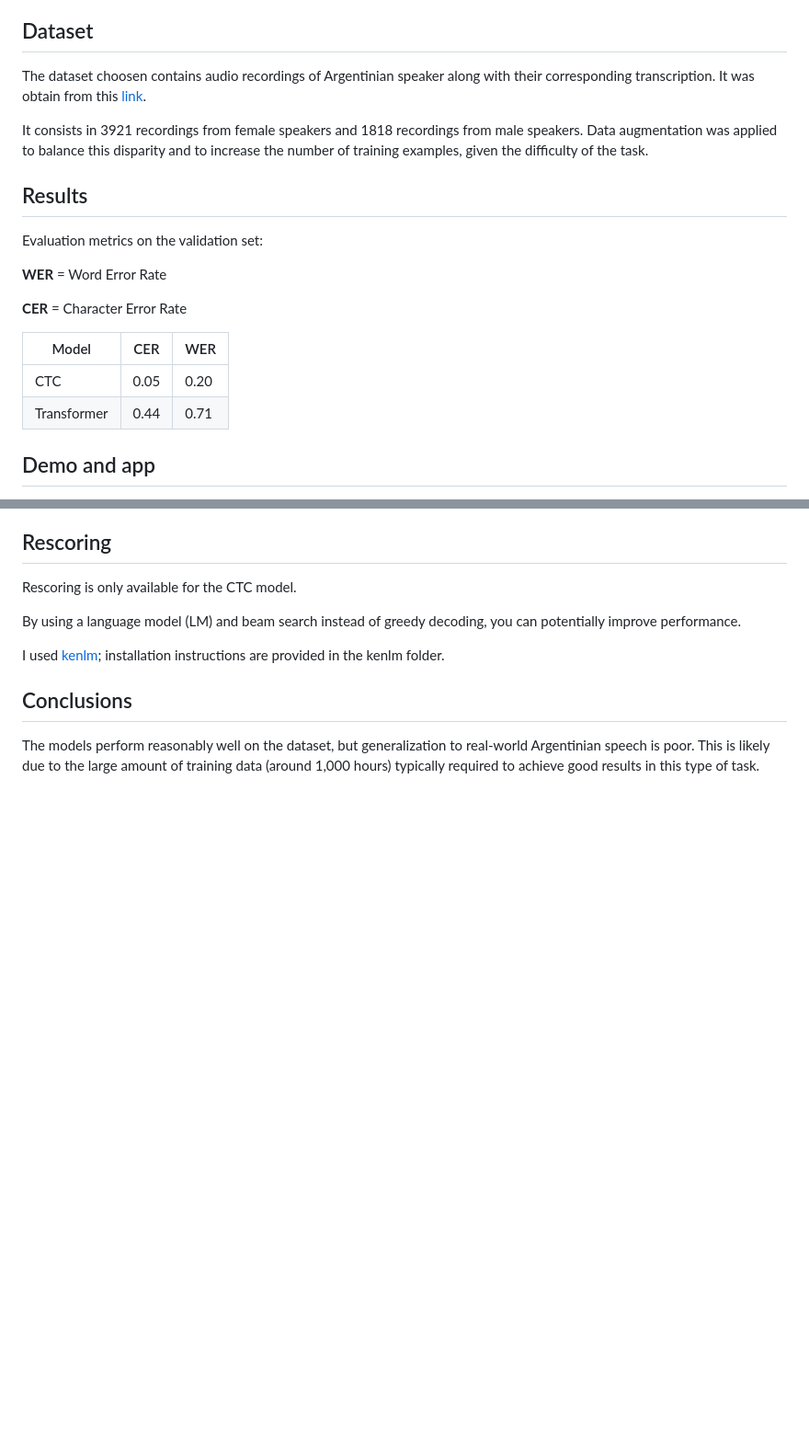
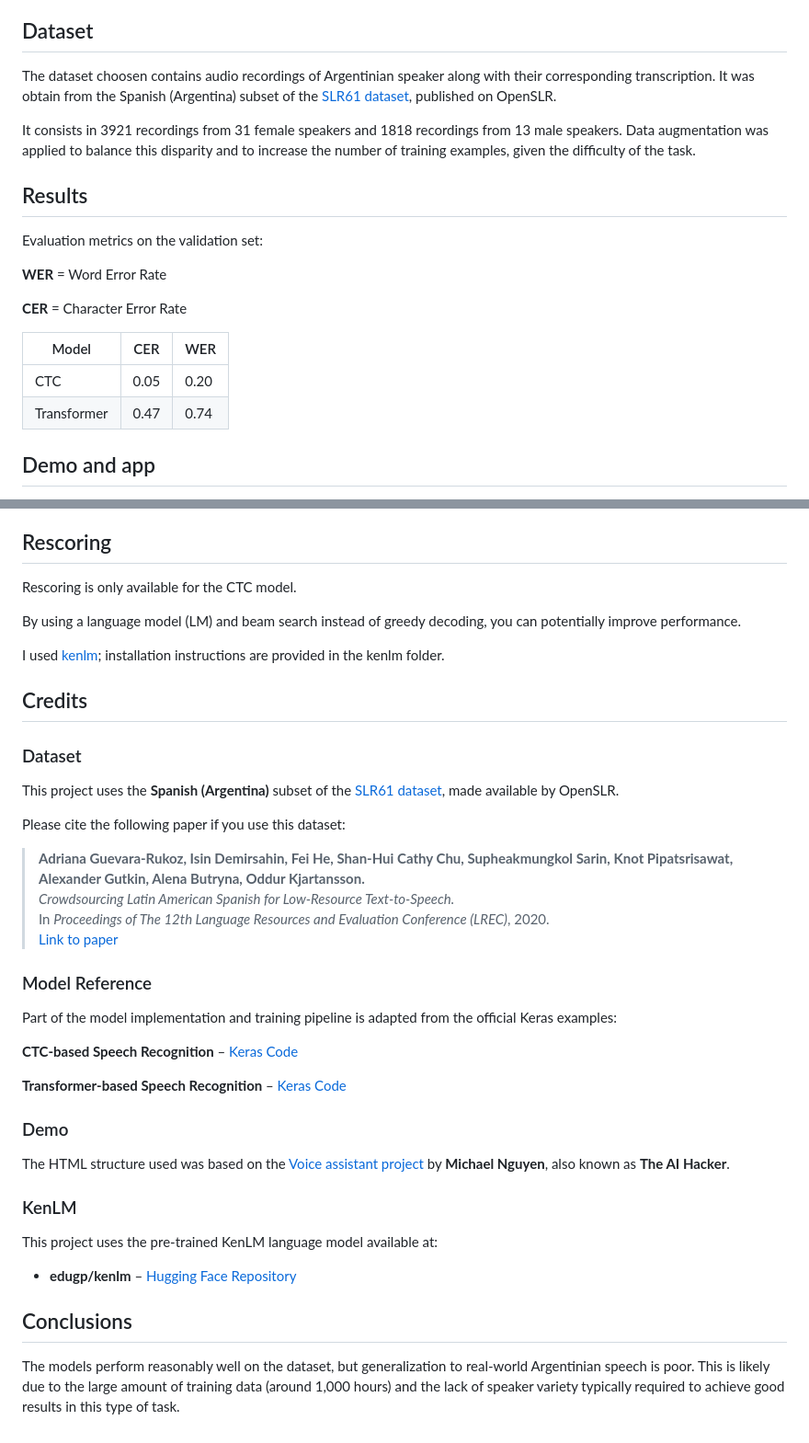
Before and after one commit to LautaroOchotorena/Argentinian-audio-transcriptions, a Markdown page: README.md, 2 parts joined by grey strips. Shown at 92% size. Rendered like a GitHub page; blank space fills up the shorter version.

Commit message:
credits added

```diff
--- a/README.md
+++ b/README.md
@@ -6,9 +6,9 @@ There are two branches in this repository: the master branch corresponds to a CT
 
 ## Dataset
 
-The dataset choosen contains audio recordings  of Argentinian speaker along with their corresponding transcription. It was obtain from this [link](https://www.openslr.org/61/).
+The dataset choosen contains audio recordings of Argentinian speaker along with their corresponding transcription. It was obtain from the Spanish (Argentina) subset of the [SLR61 dataset](https://www.openslr.org/61/), published on OpenSLR.
 
-It consists in 3921 recordings from female speakers and 1818 recordings from male speakers. Data augmentation was applied to balance this disparity and to increase the number of training examples, given the difficulty of the task.
+It consists in 3921 recordings from 31 female speakers and 1818 recordings from 13 male speakers. Data augmentation was applied to balance this disparity and to increase the number of training examples, given the difficulty of the task.
 
 ## Results
 
@@ -21,7 +21,7 @@ Evaluation metrics on the validation set:
 | Model     | CER | WER       |
 |------------|------|--------------|
 | CTC        | 0.05   | 0.20 |
-| Transformer      | 0.44   | 0.71      |
+| Transformer      | 0.47   | 0.74      |
 
 ## Demo and app
 
@@ -139,6 +139,37 @@ By using a language model (LM) and beam search instead of greedy decoding, you c
 
 I used [kenlm](https://huggingface.co/edugp/kenlm); installation instructions are provided in the kenlm folder.
 
+## Credits
+
+### Dataset
+
+This project uses the **Spanish (Argentina)** subset of the [SLR61 dataset](https://www.openslr.org/61/), made available by OpenSLR.
+
+Please cite the following paper if you use this dataset:
+
+> **Adriana Guevara-Rukoz, Isin Demirsahin, Fei He, Shan-Hui Cathy Chu, Supheakmungkol Sarin, Knot Pipatsrisawat, Alexander Gutkin, Alena Butryna, Oddur Kjartansson.**
+> *Crowdsourcing Latin American Spanish for Low-Resource Text-to-Speech.*
+> In *Proceedings of The 12th Language Resources and Evaluation Conference (LREC)*, 2020.
+> [Link to paper](https://www.aclweb.org/anthology/2020.lrec-1.801)
+
+### Model Reference
+
+Part of the model implementation and training pipeline is adapted from the official Keras examples:
+
+**CTC-based Speech Recognition** – [Keras Code](https://keras.io/examples/audio/ctc_asr/)
+
+**Transformer-based Speech Recognition** – [Keras Code](https://keras.io/examples/audio/transformer_asr/)
+
+### Demo
+
+The HTML structure used was based on the [Voice assistant project](https://github.com/LearnedVector/A-Hackers-AI-Voice-Assistant?tab=readme-ov-file) by **Michael Nguyen**, also known as **The AI Hacker**.
+
+### KenLM
+
+This project uses the pre-trained KenLM language model available at:
+
+- **edugp/kenlm** – [Hugging Face Repository](https://huggingface.co/edugp/kenlm)
+
 ## Conclusions
 
-The models perform reasonably well on the dataset, but generalization to real-world Argentinian speech is poor. This is likely due to the large amount of training data (around 1,000 hours) typically required to achieve good results in this type of task.
+The models perform reasonably well on the dataset, but generalization to real-world Argentinian speech is poor. This is likely due to the large amount of training data (around 1,000 hours) and the lack of speaker variety typically required to achieve good results in this type of task.
```
